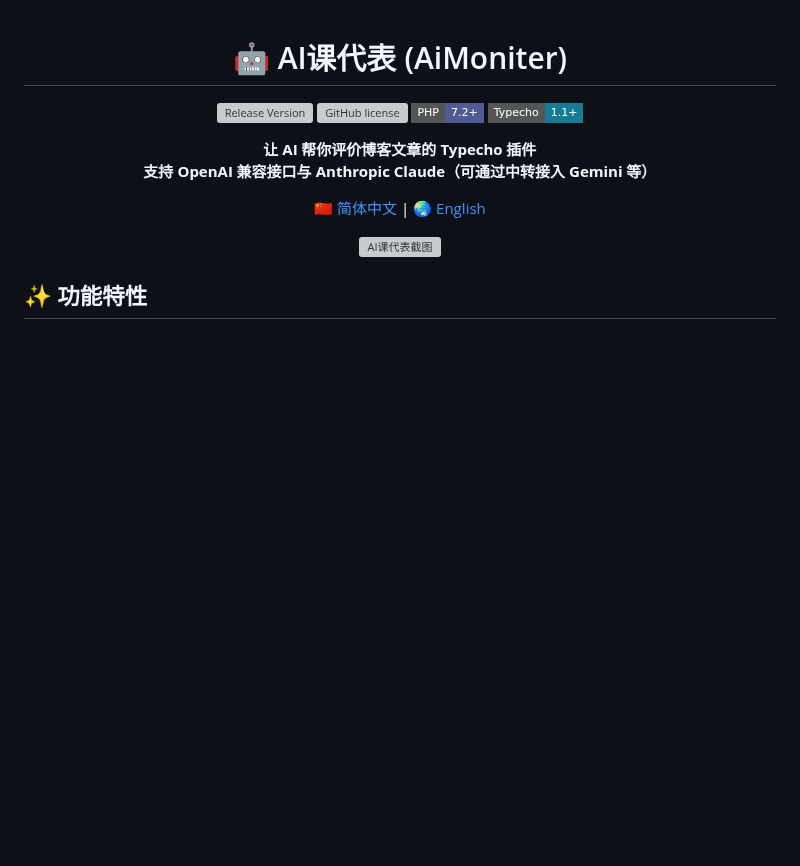
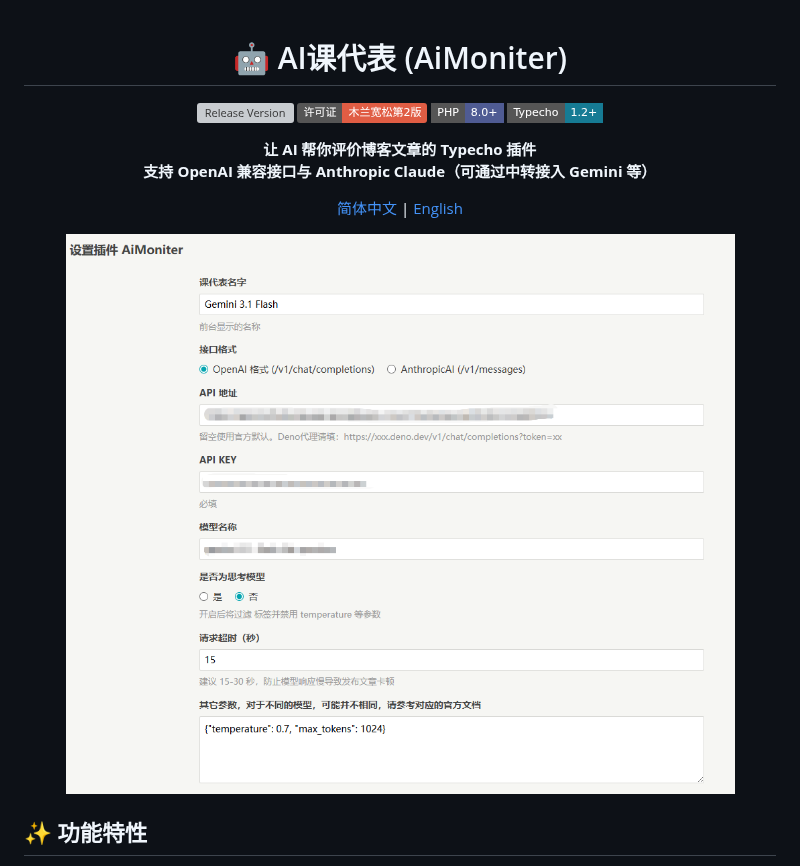
Before and after one commit to xa1st/Typecho-Plugin-AiMoniter, a Markdown page: README.md, the part around the change. Drawn GitHub-style; pictures changed too: preview.png (added); badges without logos; blank space fills up the shorter version; grey boxes are pictures that could not be loaded.

```diff
--- a/README.md
+++ b/README.md
@@ -3,19 +3,19 @@
 # 🤖 AI课代表 (AiMoniter)
 
 [![Release Version](https://img.shields.io/github/v/release/xa1st/Typecho-Plugin-AiMoniter?style=flat-square)](https://github.com/xa1st/Typecho-Plugin-AiMoniter/releases/latest)
-[![GitHub license](https://img.shields.io/github/license/xa1st/Typecho-Plugin-AiMoniter?style=flat-square)](LICENSE)
-![PHP Version](https://img.shields.io/badge/PHP-7.2+-4F5B93.svg?style=flat-square)
-[![Required Typecho Version](https://img.shields.io/badge/Typecho-1.1+-167B94.svg?style=flat-square)](https://typecho.org)
+[![许可证](https://img.shields.io/badge/许可证-木兰宽松第2版-red.svg)](https://license.coscl.org.cn/MulanPSL2)
+![PHP Version](https://img.shields.io/badge/PHP-8.0+-4F5B93.svg?style=flat-square)
+[![Required Typecho Version](https://img.shields.io/badge/Typecho-1.2+-167B94.svg?style=flat-square)](https://typecho.org)
 
 **让 AI 帮你评价博客文章的 Typecho 插件**
 **支持 OpenAI 兼容接口与 Anthropic Claude（可通过中转接入 Gemini 等）**
 
-[🇨🇳 简体中文](README.md) | [🌏 English](README_EN.md)
+[简体中文](README.md) | [English](README_EN.md)
 
 </div>
 
 <p align="center">
-  <img src="https://raw.githubusercontent.com/xa1st/Typecho-Plugin-AiMoniter/main/screenshot.png" alt="AI课代表截图" width="720">
+  <img src="https://raw.githubusercontent.com/xa1st/Typecho-Plugin-AiMoniter/main/preview.png" alt="AI课代表截图" width="720">
 </p>
 
 ## ✨ 功能特性
```
Also changed, not shown: README_EN.md (+5 -5 lines).
